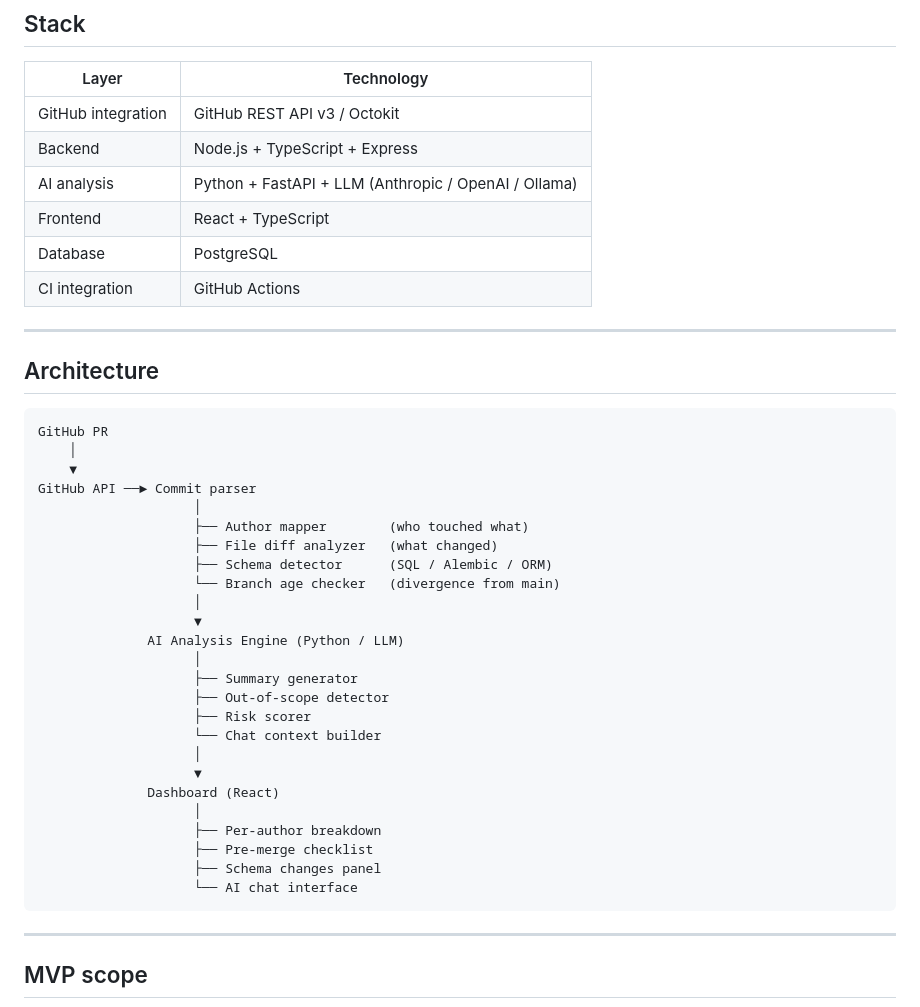
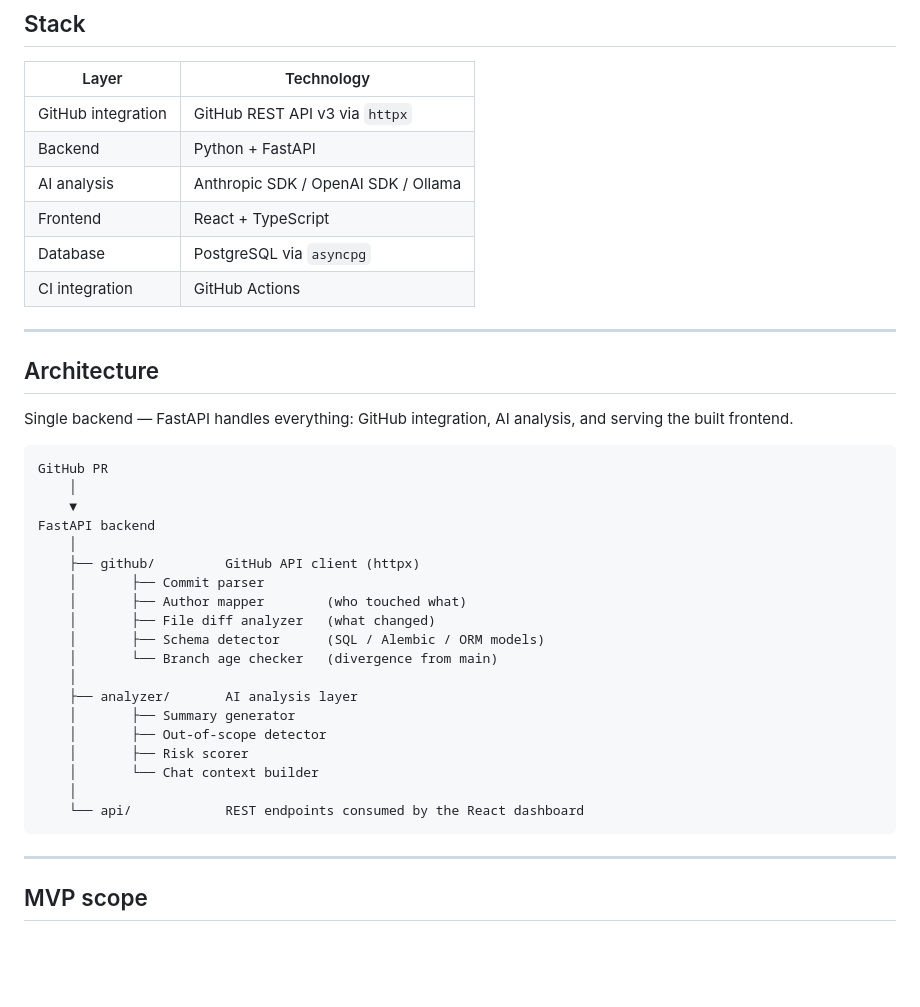
Before and after one commit to Carlos0550/mergeintel, a Markdown page: README.md, the part around one of its changes. Rendered like a GitHub page; blank space fills up the shorter version.

Commit message:
feat: update readme md

````diff
--- a/README.md
+++ b/README.md
@@ -54,43 +54,39 @@ Ask questions about the PR in natural language. The AI has full context of every
 
 | Layer | Technology |
 |---|---|
-| GitHub integration | GitHub REST API v3 / Octokit |
-| Backend | Node.js + TypeScript + Express |
-| AI analysis | Python + FastAPI + LLM (Anthropic / OpenAI / Ollama) |
+| GitHub integration | GitHub REST API v3 via `httpx` |
+| Backend | Python + FastAPI |
+| AI analysis | Anthropic SDK / OpenAI SDK / Ollama |
 | Frontend | React + TypeScript |
-| Database | PostgreSQL |
+| Database | PostgreSQL via `asyncpg` |
 | CI integration | GitHub Actions |
 
 ---
 
 ## Architecture
 
+Single backend — FastAPI handles everything: GitHub integration, AI analysis, and serving the built frontend.
+
 ```
 GitHub PR
     │
     ▼
-GitHub API ──► Commit parser
-                    │
-                    ├── Author mapper        (who touched what)
-                    ├── File diff analyzer   (what changed)
-                    ├── Schema detector      (SQL / Alembic / ORM)
-                    └── Branch age checker   (divergence from main)
-                    │
-                    ▼
-              AI Analysis Engine (Python / LLM)
-                    │
-                    ├── Summary generator
-                    ├── Out-of-scope detector
-                    ├── Risk scorer
-                    └── Chat context builder
-                    │
-                    ▼
-              Dashboard (React)
-                    │
-                    ├── Per-author breakdown
-                    ├── Pre-merge checklist
-                    ├── Schema changes panel
-                    └── AI chat interface
+FastAPI backend
+    │
+    ├── github/         GitHub API client (httpx)
+    │       ├── Commit parser
+    │       ├── Author mapper        (who touched what)
+    │       ├── File diff analyzer   (what changed)
+    │       ├── Schema detector      (SQL / Alembic / ORM models)
+    │       └── Branch age checker   (divergence from main)
+    │
+    ├── analyzer/       AI analysis layer
+    │       ├── Summary generator
+    │       ├── Out-of-scope detector
+    │       ├── Risk scorer
+    │       └── Chat context builder
+    │
+    └── api/            REST endpoints consumed by the React dashboard
 ```
 
 ---
````
Also changed, not shown: other parts of README.md (+31 -10 lines).
